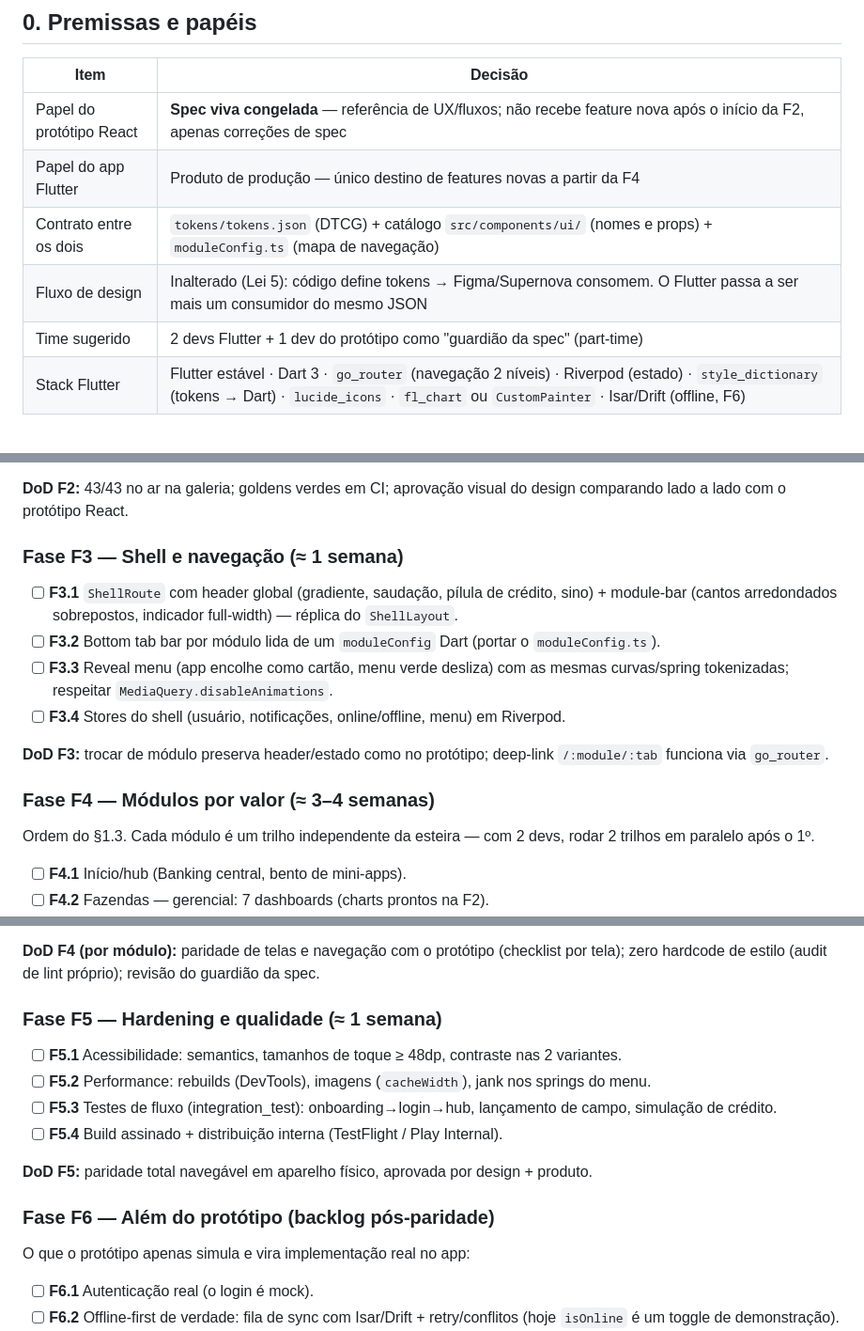
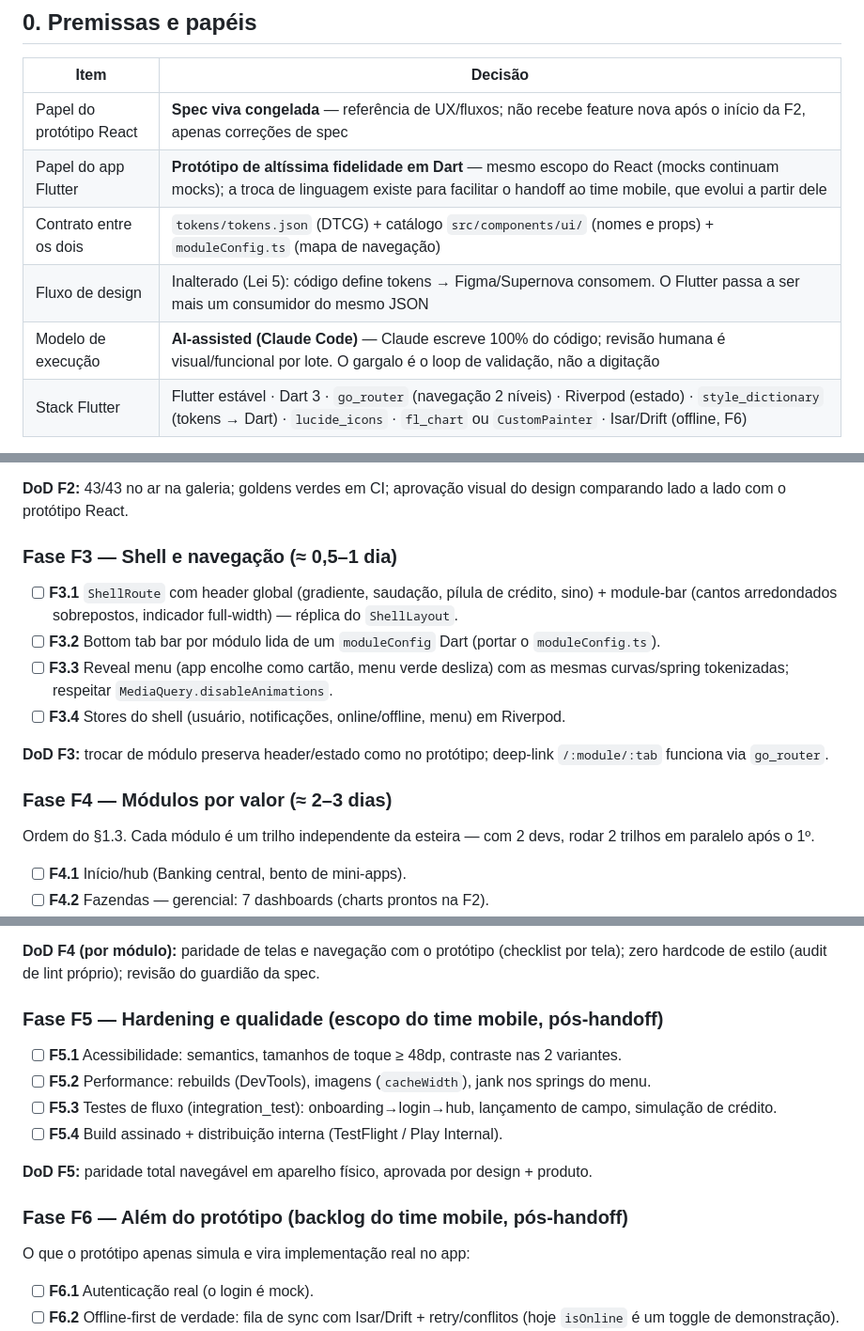
Before and after one commit to meirelesarthur/cerne-app-operacao, a Markdown page: PLANO-MIGRACAO-FLUTTER.md, 3 parts joined by grey strips. Shown at 94% size. Drawn GitHub-style.

```diff
--- a/PLANO-MIGRACAO-FLUTTER.md
+++ b/PLANO-MIGRACAO-FLUTTER.md
@@ -18,10 +18,10 @@ e ordem de ataque.
 | Item | Decisão |
 |---|---|
 | Papel do protótipo React | **Spec viva congelada** — referência de UX/fluxos; não recebe feature nova após o início da F2, apenas correções de spec |
-| Papel do app Flutter | Produto de produção — único destino de features novas a partir da F4 |
+| Papel do app Flutter | **Protótipo de altíssima fidelidade em Dart** — mesmo escopo do React (mocks continuam mocks); a troca de linguagem existe para facilitar o handoff ao time mobile, que evolui a partir dele |
 | Contrato entre os dois | `tokens/tokens.json` (DTCG) + catálogo `src/components/ui/` (nomes e props) + `moduleConfig.ts` (mapa de navegação) |
 | Fluxo de design | Inalterado (Lei 5): código define tokens → Figma/Supernova consomem. O Flutter passa a ser mais um consumidor do mesmo JSON |
-| Time sugerido | 2 devs Flutter + 1 dev do protótipo como "guardião da spec" (part-time) |
+| Modelo de execução | **AI-assisted (Claude Code)** — Claude escreve 100% do código; revisão humana é visual/funcional por lote. O gargalo é o loop de validação, não a digitação |
 | Stack Flutter | Flutter estável · Dart 3 · `go_router` (navegação 2 níveis) · Riverpod (estado) · `style_dictionary` (tokens → Dart) · `lucide_icons` · `fl_chart` ou `CustomPainter` · Isar/Drift (offline, F6) |
 
 **Regra de ouro da esteira:** nenhuma tela é iniciada antes de o widget de catálogo que ela usa
@@ -117,7 +117,7 @@ Reescrever os 43 componentes de `ui/` como package interno, mesmos nomes e props
 **DoD F2:** 43/43 no ar na galeria; goldens verdes em CI; aprovação visual do design comparando
 lado a lado com o protótipo React.
 
-### Fase F3 — Shell e navegação (≈ 1 semana)
+### Fase F3 — Shell e navegação (≈ 0,5–1 dia)
 - [ ] **F3.1** `ShellRoute` com header global (gradiente, saudação, pílula de crédito, sino) +
   module-bar (cantos arredondados sobrepostos, indicador full-width) — réplica do `ShellLayout`.
 - [ ] **F3.2** Bottom tab bar por módulo lida de um `moduleConfig` Dart (portar o `moduleConfig.ts`).
@@ -128,7 +128,7 @@ lado a lado com o protótipo React.
 **DoD F3:** trocar de módulo preserva header/estado como no protótipo; deep-link `/:module/:tab`
 funciona via `go_router`.
 
-### Fase F4 — Módulos por valor (≈ 3–4 semanas)
+### Fase F4 — Módulos por valor (≈ 2–3 dias)
 Ordem do §1.3. Cada módulo é um trilho independente da esteira — com 2 devs, rodar 2 trilhos em
 paralelo após o 1º.
 
@@ -143,7 +143,7 @@ paralelo após o 1º.
 **DoD F4 (por módulo):** paridade de telas e navegação com o protótipo (checklist por tela);
 zero hardcode de estilo (audit de lint próprio); revisão do guardião da spec.
 
-### Fase F5 — Hardening e qualidade (≈ 1 semana)
+### Fase F5 — Hardening e qualidade (**escopo do time mobile, pós-handoff**)
 - [ ] **F5.1** Acessibilidade: semantics, tamanhos de toque ≥ 48dp, contraste nas 2 variantes.
 - [ ] **F5.2** Performance: rebuilds (DevTools), imagens (`cacheWidth`), jank nos springs do menu.
 - [ ] **F5.3** Testes de fluxo (integration_test): onboarding→login→hub, lançamento de campo,
@@ -152,7 +152,7 @@ zero hardcode de estilo (audit de lint próprio); revisão do guardião da spec.
 
 **DoD F5:** paridade total navegável em aparelho físico, aprovada por design + produto.
 
-### Fase F6 — Além do protótipo (backlog pós-paridade)
+### Fase F6 — Além do protótipo (**backlog do time mobile, pós-handoff**)
 O que o protótipo apenas simula e vira implementação real no app:
 
 - [ ] **F6.1** Autenticação real (o login é mock).
```
Also changed, not shown: other parts of PLANO-MIGRACAO-FLUTTER.md (+22 -14 lines).
